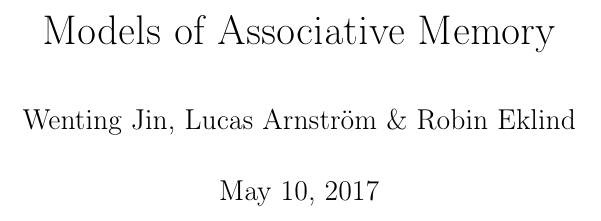
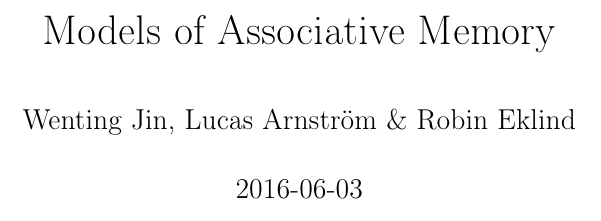
Before and after one commit to mewmew/associative_memories, a LaTeX document (report/report.tex): part of page 1 of 14, cut so that both start at the same text. Compiled offline with pdfLaTeX.

```diff
--- a/report/report.tex
+++ b/report/report.tex
@@ -4,6 +4,7 @@
 
 \title{Models of Associative Memory}
 \author{Wenting Jin, Lucas Arnström \& Robin Eklind}
+\date{2016-06-03}
 
 \begin{document}
 
```
Also changed, not shown: report/report.pdf (added), 1 other file.
